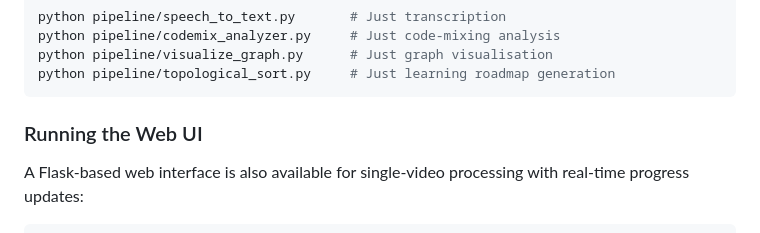
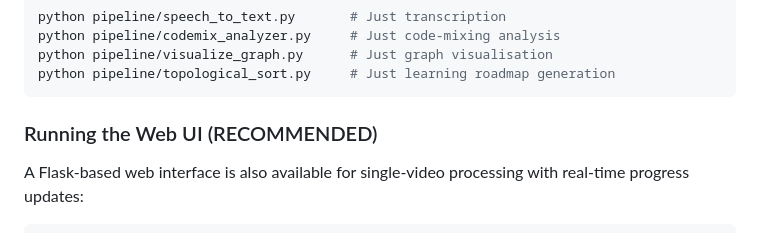
Before and after one commit to shraw06/The-Code-Mixed-Pedagogical-Flow-Extractor, a Markdown page: README.md, the part around the change. GitHub-like rendering.

Commit message:
Revise 'Running the Web UI' section title
Updated section title for clarity and recommendation.

````diff
--- a/README.md
+++ b/README.md
@@ -467,7 +467,7 @@ python pipeline/visualize_graph.py      # Just graph visualisation
 python pipeline/topological_sort.py     # Just learning roadmap generation
 ```
 
-### Running the Web UI
+### Running the Web UI (RECOMMENDED)
 
 A Flask-based web interface is also available for single-video processing with real-time progress updates:
 
````
